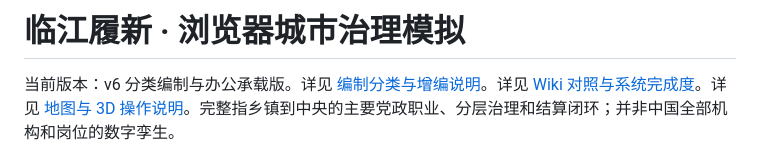
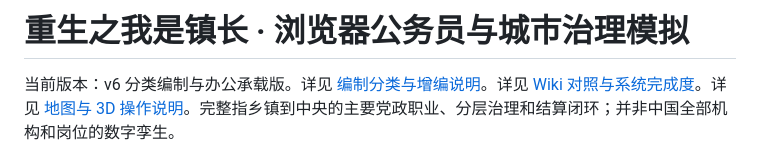
Before and after one commit to yuan-Sec/chongsheng-zhiwo-shizhenzhang, a Markdown page: README.md, the part around the change. Rendered like a GitHub page.

Commit message:
更新项目中文名称

```diff
--- a/README.md
+++ b/README.md
@@ -1,4 +1,4 @@
-# 临江履新 · 浏览器城市治理模拟
+# 重生之我是镇长 · 浏览器公务员与城市治理模拟
 
 当前版本：v6 分类编制与办公承载版。详见 [编制分类与增编说明](编制分类与增编说明.md)。详见 [Wiki 对照与系统完成度](Wiki对照与系统完成度.md)。详见 [地图与 3D 操作说明](地图与3D说明.md)。完整指乡镇到中央的主要党政职业、分层治理和结算闭环；并非中国全部机构和岗位的数字孪生。
 
```
